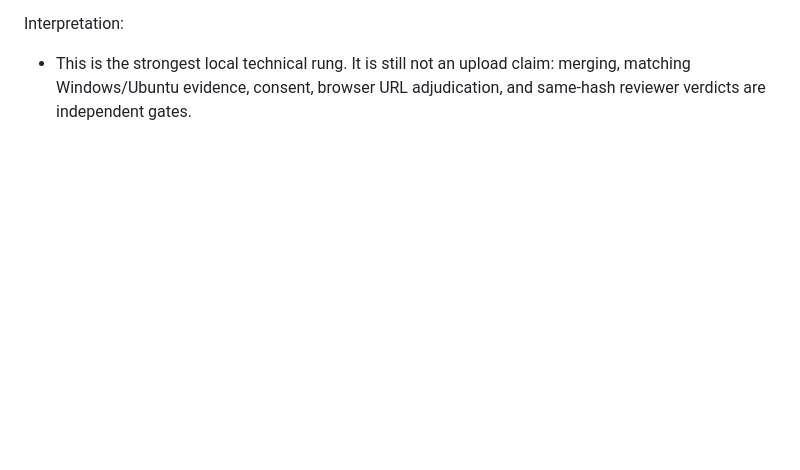
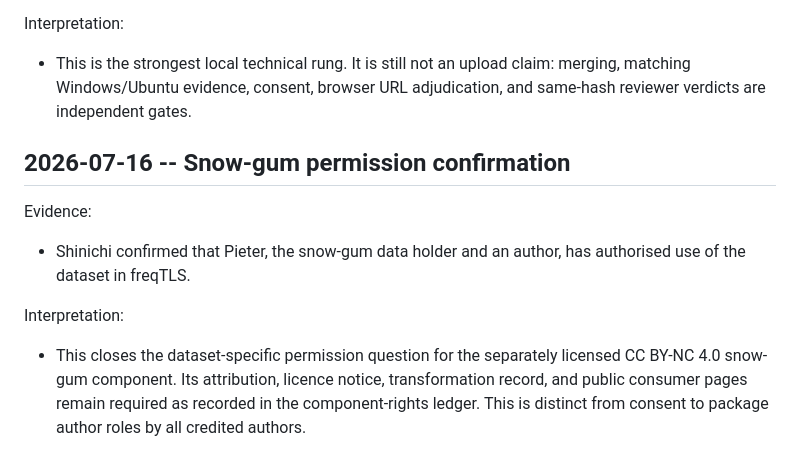
Before and after one commit to itchyshin/freqTLS, a Markdown page: docs/dev-log/check-log.md, the part around the change. GitHub-like rendering; blank space fills up the shorter version.

Commit message:
docs: record snowgum data authorization

```diff
--- a/docs/dev-log/check-log.md
+++ b/docs/dev-log/check-log.md
@@ -2011,3 +2011,18 @@ Interpretation:
 - This is the strongest local technical rung. It is still not an upload claim:
   merging, matching Windows/Ubuntu evidence, consent, browser URL adjudication,
   and same-hash reviewer verdicts are independent gates.
+
+## 2026-07-16 -- Snow-gum permission confirmation
+
+Evidence:
+
+- Shinichi confirmed that Pieter, the snow-gum data holder and an author, has
+  authorised use of the dataset in freqTLS.
+
+Interpretation:
+
+- This closes the dataset-specific permission question for the separately
+  licensed CC BY-NC 4.0 snow-gum component. Its attribution, licence notice,
+  transformation record, and public consumer pages remain required as recorded
+  in the component-rights ledger. This is distinct from consent to package
+  author roles by all credited authors.
```
Also changed, not shown: 1 other file.
